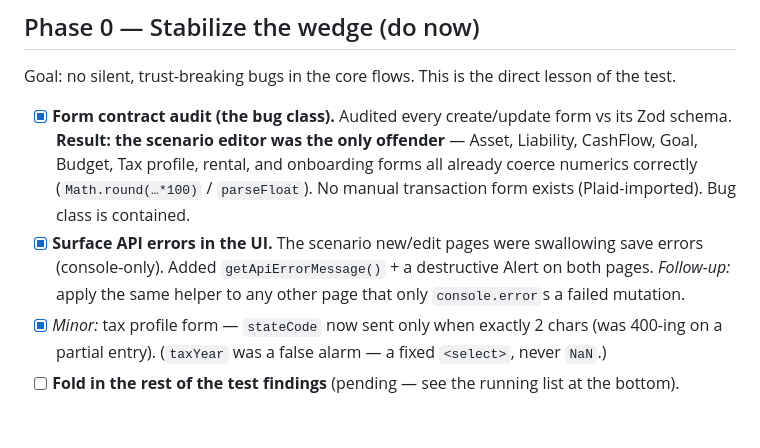
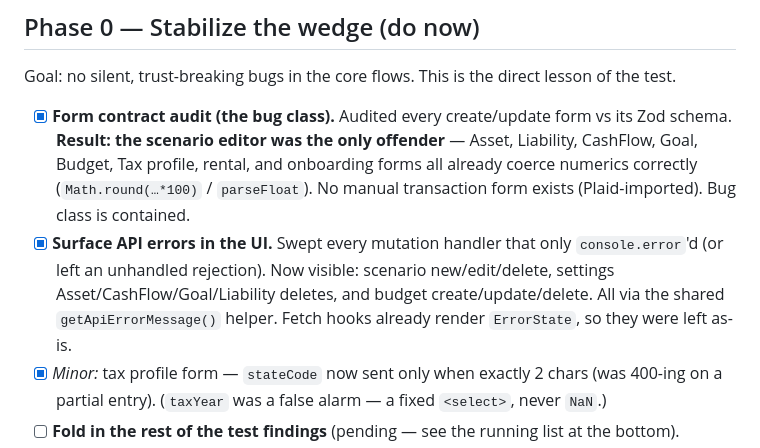
Before and after one commit to specie12/financeapp, a Markdown page: docs/roadmap.md, the part around the change. Rendered like a GitHub page; blank space fills up the shorter version.

Commit message:
docs: Mark error-surfacing sweep complete in roadmap

```diff
--- a/docs/roadmap.md
+++ b/docs/roadmap.md
@@ -42,10 +42,11 @@ of the test.
       forms all already coerce numerics correctly (`Math.round(…*100)` /
       `parseFloat`). No manual transaction form exists (Plaid-imported). Bug class
       is contained.
-- [x] **Surface API errors in the UI.** The scenario new/edit pages were
-      swallowing save errors (console-only). Added `getApiErrorMessage()` + a
-      destructive Alert on both pages. _Follow-up:_ apply the same helper to any
-      other page that only `console.error`s a failed mutation.
+- [x] **Surface API errors in the UI.** Swept every mutation handler that only
+      `console.error`'d (or left an unhandled rejection). Now visible: scenario
+      new/edit/delete, settings Asset/CashFlow/Goal/Liability deletes, and budget
+      create/update/delete. All via the shared `getApiErrorMessage()` helper.
+      Fetch hooks already render `ErrorState`, so they were left as-is.
 - [x] _Minor:_ tax profile form — `stateCode` now sent only when exactly 2 chars
       (was 400-ing on a partial entry). (`taxYear` was a false alarm — a fixed
       `<select>`, never `NaN`.)
```
